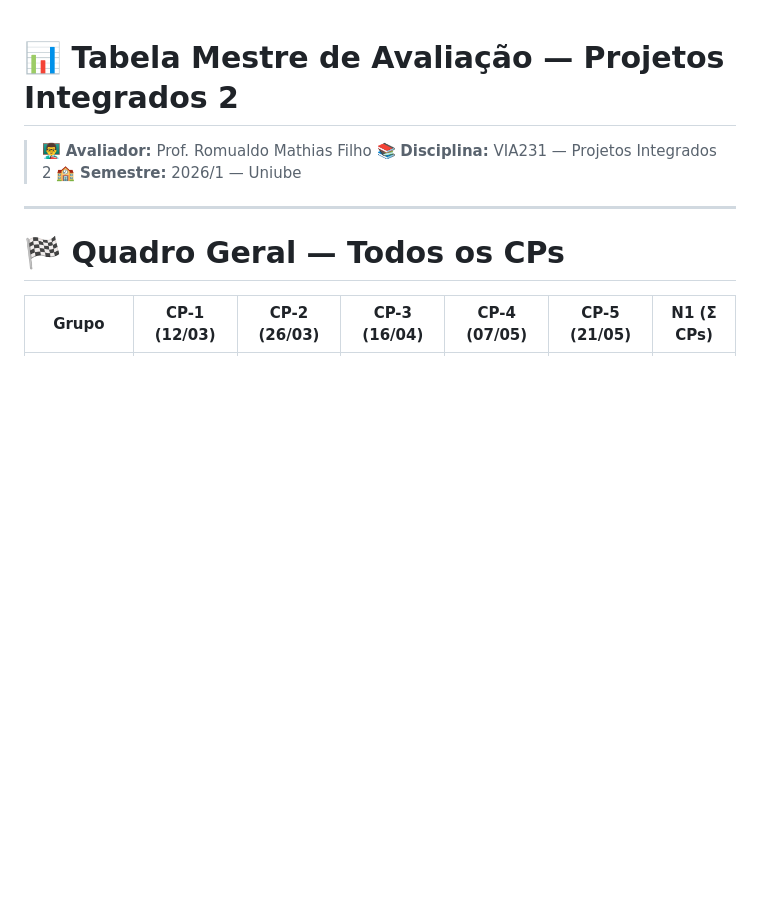
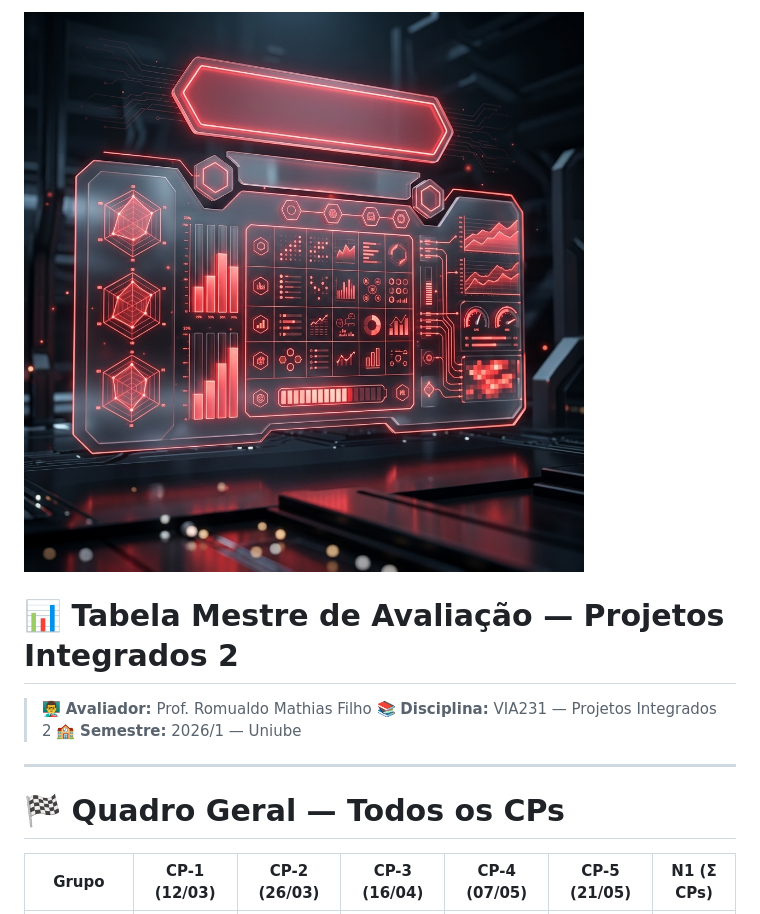
Before and after one commit to rofilho/projetos2, a Markdown page: content/03 - Tabela Mestre de Avaliacao.md, the part around the change. Drawn GitHub-style; pictures changed too: content/assets/capa_aula03.png (added); blank space fills up the shorter version.

```diff
--- a/content/03 - Tabela Mestre de Avaliacao.md
+++ b/content/03 - Tabela Mestre de Avaliacao.md
@@ -1,3 +1,5 @@
+![Capa](assets/capa_aula03.png)
+
 # 📊 Tabela Mestre de Avaliação — Projetos Integrados 2
 
 > 👨‍🏫 **Avaliador:** Prof. Romualdo Mathias Filho 📚 **Disciplina:** VIA231 — Projetos Integrados 2 🏫 **Semestre:** 2026/1 — Uniube
```
Also changed, not shown: content/01 - Informacoes da Turma.md (+2 -0 lines), content/02 - Checklist de Entregas.md (+2 -0 lines), content/assets/capa_aula01.png (added), content/assets/capa_aula02.png (added).
